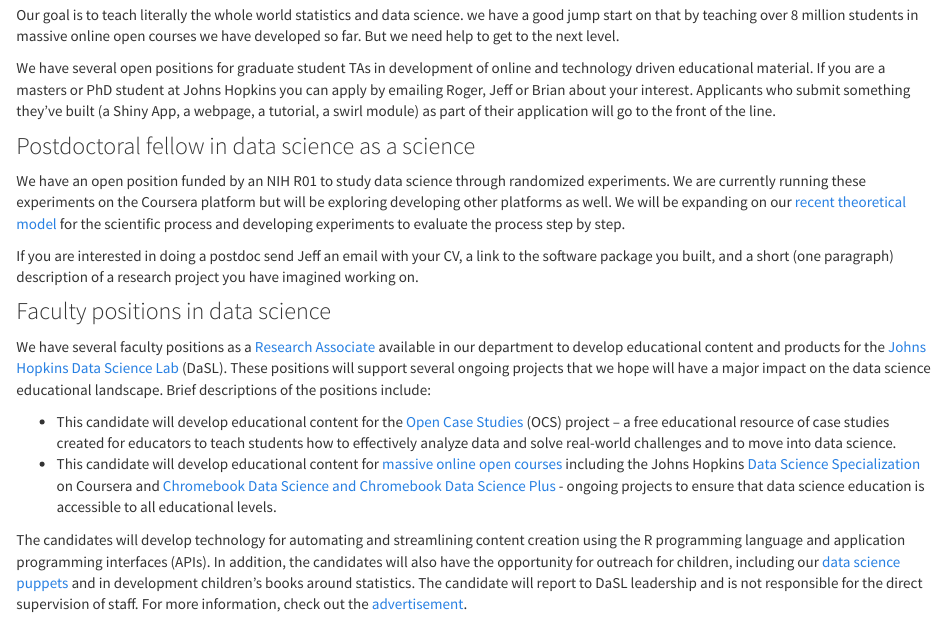
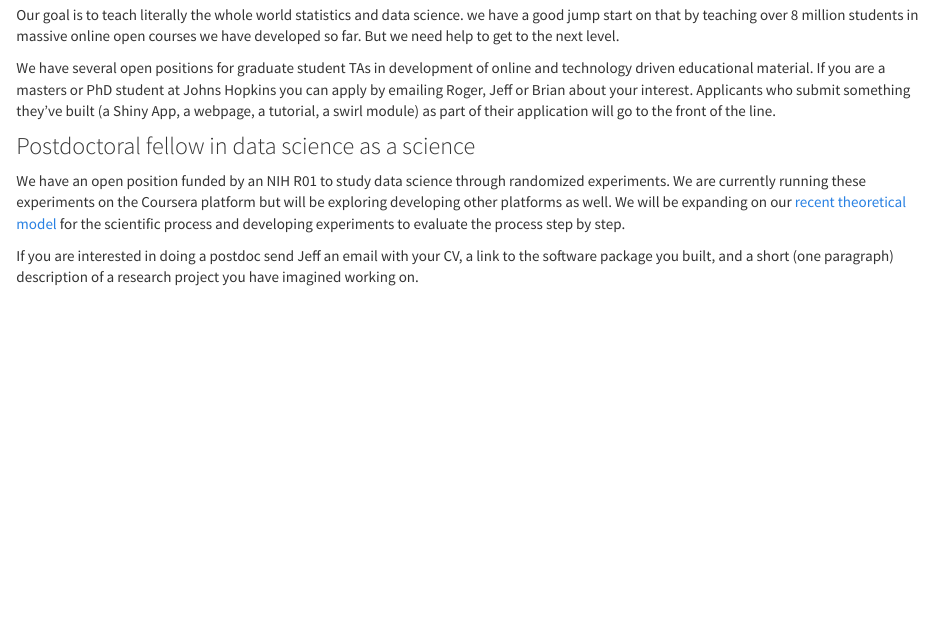
Before and after one commit to jhudsl/jhudsl.github.io, an R Markdown document (employment.Rmd): the page in a window 1100 px wide, from 270 px down. The pictures show the output file employment.html that the author committed with the source, opened offline; library style sheets and scripts come from the installed R packages.

Commit message:
removing links to Research Associate position

```diff
--- a/employment.Rmd
+++ b/employment.Rmd
@@ -19,12 +19,3 @@
 We have an open position funded by an NIH R01 to study data science through randomized experiments. We are currently running these experiments on the Coursera platform but will be exploring developing other platforms as well. We will be expanding on our [recent theoretical model](http://biorxiv.org/content/early/2016/07/29/066803) for the scientific process and developing experiments to evaluate the process step by step.
 
 If you are interested in doing a postdoc send Jeff an email with your CV, a link to the software package you built, and a short (one paragraph) description of a research project you have imagined working on.
-
-### Faculty positions in data science
-
-We have several faculty positions as a [Research Associate](https://docs.google.com/document/d/1LP1BGxFFl_40Ikoou91ZN2MuqU3TrpsklIuLeOLNXAg/edit?usp=sharing) available in our department to develop educational content and products for the [Johns Hopkins Data Science Lab](https://jhudatascience.org/) (DaSL). These positions will support several ongoing projects that we hope will have a major impact on the data science educational landscape. Brief descriptions of the positions include:
-
-- This candidate will develop educational content for the [Open Case Studies](https://opencasestudies.github.io) (OCS) project – a free educational resource of case studies created for educators to teach students how to effectively analyze data and solve real-world challenges and to move into data science.
-- This candidate will develop educational content for [massive online open courses](https://jhudatascience.org/courses.html) including the Johns Hopkins [Data Science Specialization](https://www.coursera.org/specializations/jhu-data-science) on Coursera and [Chromebook Data Science and Chromebook Data Science Plus](http://jhudatascience.org/chromebookdatascience/) - ongoing projects to ensure that data science education is accessible to all educational levels.
-
-The candidates will develop technology for automating and streamlining content creation using the R programming language and application programming interfaces (APIs). In addition, the candidates will also have the opportunity for outreach for children, including our [data science puppets](https://jhudatascience.org/puppets.html) and in development children’s books around statistics. The candidate will report to DaSL leadership and is not responsible for the direct supervision of staff. For more information, check out the [advertisement](https://docs.google.com/document/d/1LP1BGxFFl_40Ikoou91ZN2MuqU3TrpsklIuLeOLNXAg/edit?usp=sharing).
```
Also changed, not shown: index.Rmd (+0 -4 lines), employment.html, index.html.
